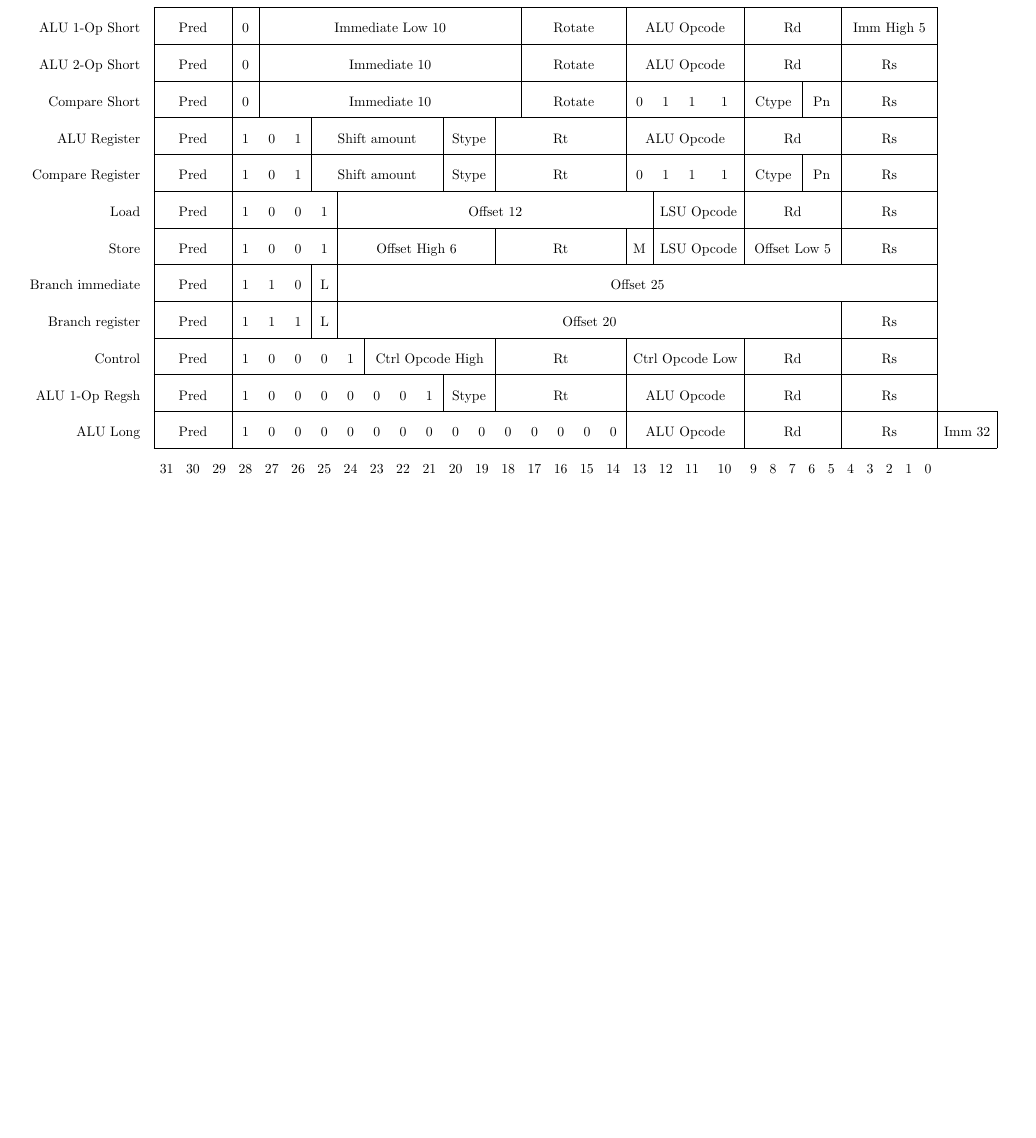
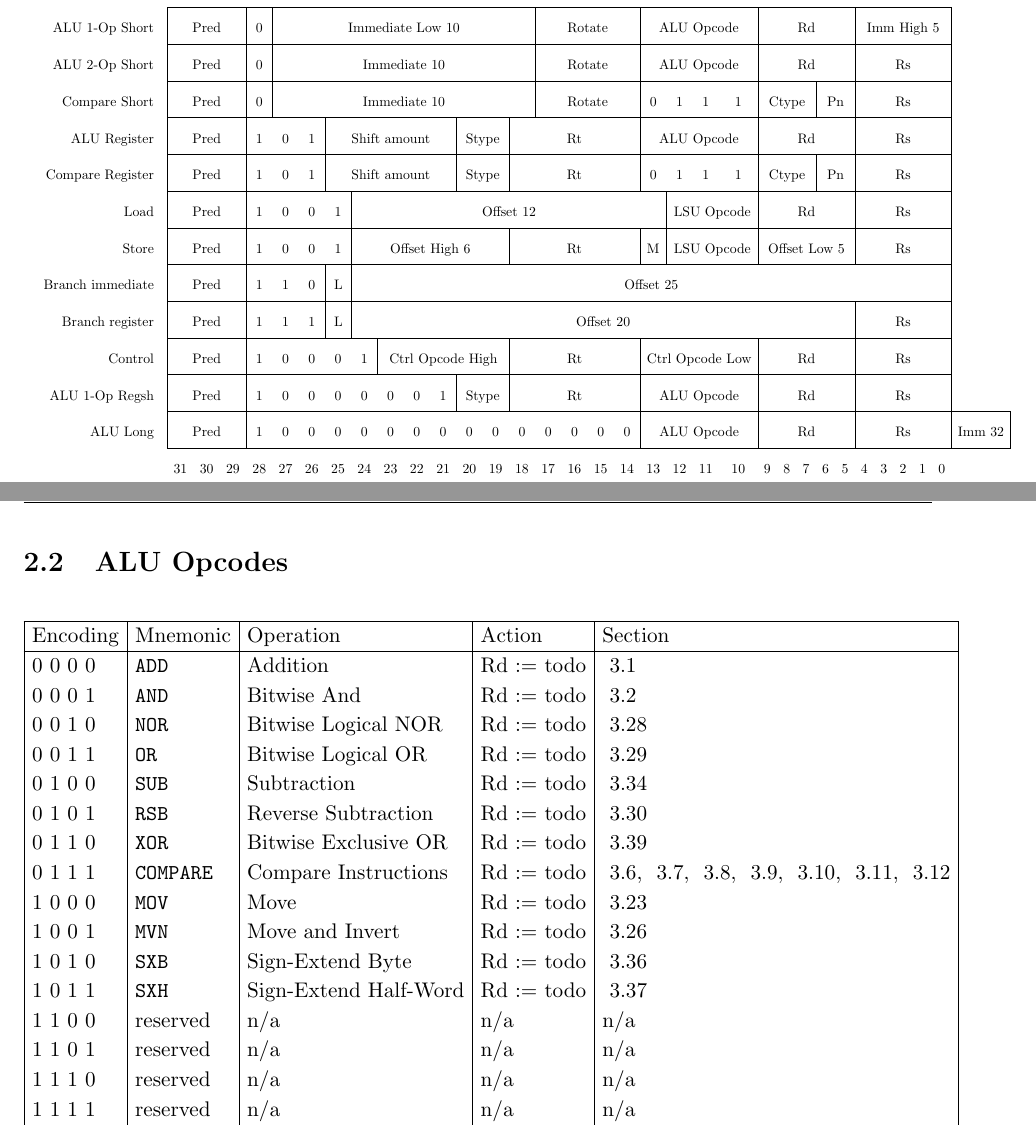
Before and after one commit to moroso/docs, a LaTeX document (cpu/isa/isa.tex): part of page 9 of 49 before the commit and two parts of pages 9 and 10 of 50 after it, the two joined at a grey line, cut so that both start at the same text, the shorter picture padded with empty space. Compiled offline with pdfLaTeX.

Commit message:
cpu/isa: Created start of an ALU opcode table.

```diff
--- a/cpu/isa/isa.tex
+++ b/cpu/isa/isa.tex
@@ -275,7 +278,34 @@ Interrupt Code & Type\\
 \end{tabular}}
 \end{table}
 
-
+\pagebreak
+\section{ALU Opcodes}
+
+\begin{table}[!h]
+\centering
+\renewcommand{\arraystretch}{1.125}
+\begin{tabular}{|l|l|l|l|l|}
+	\hline
+	Encoding & Mnemonic & Operation & Action & Section \\
+	\hline
+	0 0 0 0 & \texttt{ADD}     & Addition              & Rd := todo  & ~\ref{sec:addinst} \\
+	0 0 0 1 & \texttt{AND}     & Bitwise And           & Rd := todo  & ~\ref{sec:andinst} \\
+	0 0 1 0 & \texttt{NOR}     & Bitwise Logical NOR   & Rd := todo  & ~\ref{sec:norinst} \\
+	0 0 1 1 & \texttt{OR}      & Bitwise Logical OR    & Rd := todo  & ~\ref{sec:orinst} \\
+	0 1 0 0 & \texttt{SUB}     & Subtraction           & Rd := todo  & ~\ref{sec:subinst} \\
+	0 1 0 1 & \texttt{RSB}     & Reverse Subtraction   & Rd := todo  & ~\ref{sec:rsbinst} \\
+	0 1 1 0 & \texttt{XOR}     & Bitwise Exclusive OR  & Rd := todo  & ~\ref{sec:xorinst} \\
+	0 1 1 1 & \texttt{COMPARE} & Compare Instructions  & Rd := todo  & ~\ref{sec:cmpbcinst}, ~\ref{sec:cmpbsinst}, ~\ref{sec:cmpeqinst}, ~\ref{sec:cmplesinst}, ~\ref{sec:cmpleuinst}, ~\ref{sec:cmpltsinst}, ~\ref{sec:cmpltuinst} \\
+	1 0 0 0 & \texttt{MOV}     & Move                  & Rd := todo  & ~\ref{sec:movinst} \\
+	1 0 0 1 & \texttt{MVN}     & Move and Invert       & Rd := todo  & ~\ref{sec:mvninst} \\
+	1 0 1 0 & \texttt{SXB}     & Sign-Extend Byte      & Rd := todo  & ~\ref{sec:sxbinst} \\
+	1 0 1 1 & \texttt{SXH}     & Sign-Extend Half-Word & Rd := todo  & ~\ref{sec:sxhinst} \\
+	1 1 0 0 & reserved         & n/a                   & n/a & n/a \\
+	1 1 0 1 & reserved         & n/a                   & n/a & n/a \\
+	1 1 1 0 & reserved         & n/a                   & n/a & n/a \\
+	1 1 1 1 & reserved         & n/a                   & n/a & n/a \\
+\end{tabular}
+\end{table}
 
 
 
```
Also changed, not shown: cpu/isa/isa.pdf, cpu/isa/isa.tex (44 more changed lines).
